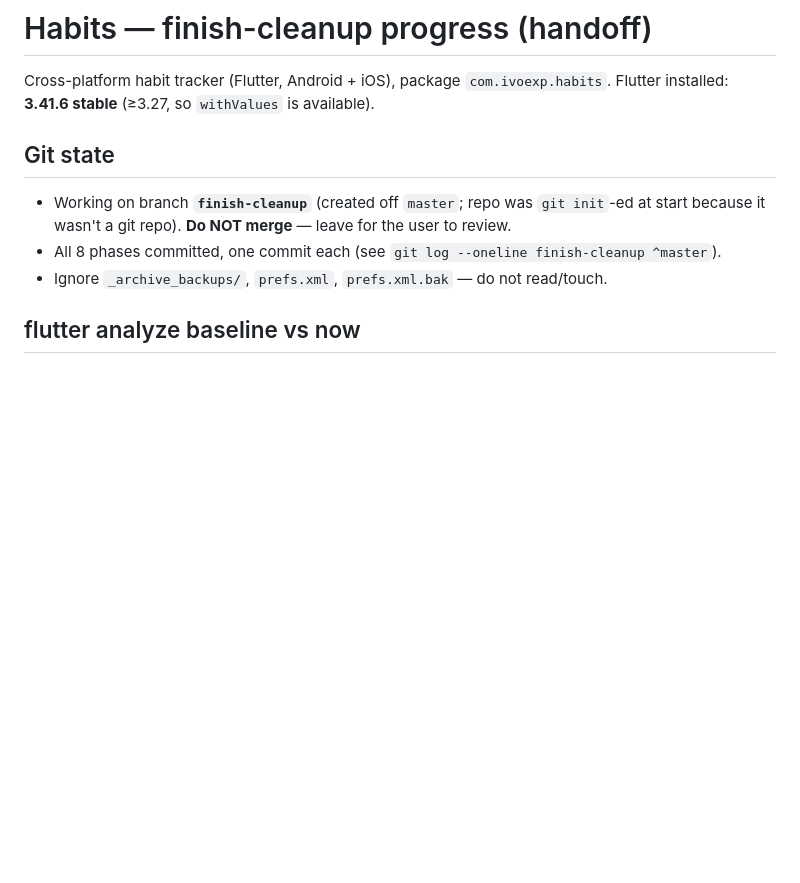
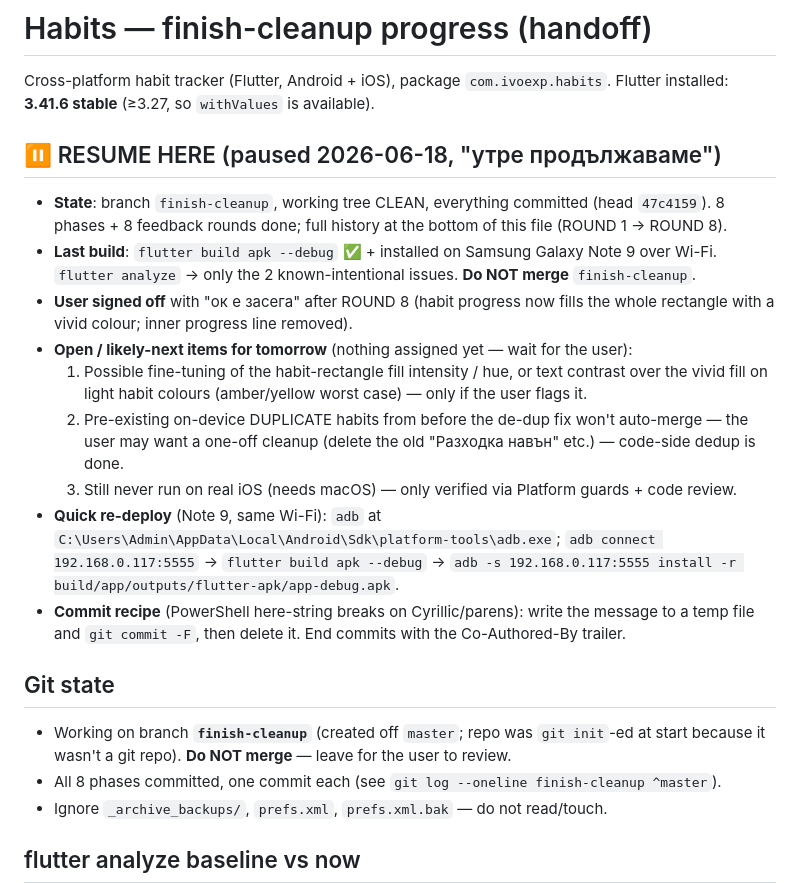
Before and after one commit to ivoexp1969/habits, a Markdown page: CLAUDE.md, the part around the change. GitHub-like rendering; blank space fills up the shorter version.

Commit message:
docs: add dated RESUME-HERE handoff block to CLAUDE.md
Snapshot of state after ROUND 8 (paused 2026-06-18): clean tree, head 47c4159, built+installed on Note 9, do-not-merge; lists likely next items, re-deploy steps, and the commit-via-file recipe.

Co-Authored-By: Claude Opus 4.8 <noreply@anthropic.com>

```diff
--- a/CLAUDE.md
+++ b/CLAUDE.md
@@ -2,6 +2,26 @@
 
 Cross-platform habit tracker (Flutter, Android + iOS), package `com.ivoexp.habits`.
 Flutter installed: **3.41.6 stable** (≥3.27, so `withValues` is available).
+
+## ⏸ RESUME HERE (paused 2026-06-18, "утре продължаваме")
+- **State**: branch `finish-cleanup`, working tree CLEAN, everything committed (head `47c4159`).
+  8 phases + 8 feedback rounds done; full history at the bottom of this file (ROUND 1 → ROUND 8).
+- **Last build**: `flutter build apk --debug` ✅ + installed on Samsung Galaxy Note 9 over Wi-Fi.
+  `flutter analyze` → only the 2 known-intentional issues. **Do NOT merge** `finish-cleanup`.
+- **User signed off** with "ок е засега" after ROUND 8 (habit progress now fills the whole
+  rectangle with a vivid colour; inner progress line removed).
+- **Open / likely-next items for tomorrow** (nothing assigned yet — wait for the user):
+  1. Possible fine-tuning of the habit-rectangle fill intensity / hue, or text contrast over the
+     vivid fill on light habit colours (amber/yellow worst case) — only if the user flags it.
+  2. Pre-existing on-device DUPLICATE habits from before the de-dup fix won't auto-merge — the user
+     may want a one-off cleanup (delete the old "Разходка навън" etc.) — code-side dedup is done.
+  3. Still never run on real iOS (needs macOS) — only verified via Platform guards + code review.
+- **Quick re-deploy** (Note 9, same Wi-Fi): `adb` at
+  `C:\Users\Admin\AppData\Local\Android\Sdk\platform-tools\adb.exe`;
+  `adb connect 192.168.0.117:5555` → `flutter build apk --debug` →
+  `adb -s 192.168.0.117:5555 install -r build/app/outputs/flutter-apk/app-debug.apk`.
+- **Commit recipe** (PowerShell here-string breaks on Cyrillic/parens): write the message to a temp
+  file and `git commit -F`, then delete it. End commits with the Co-Authored-By trailer.
 
 ## Git state
 - Working on branch **`finish-cleanup`** (created off `master`; repo was `git init`-ed at start
```
